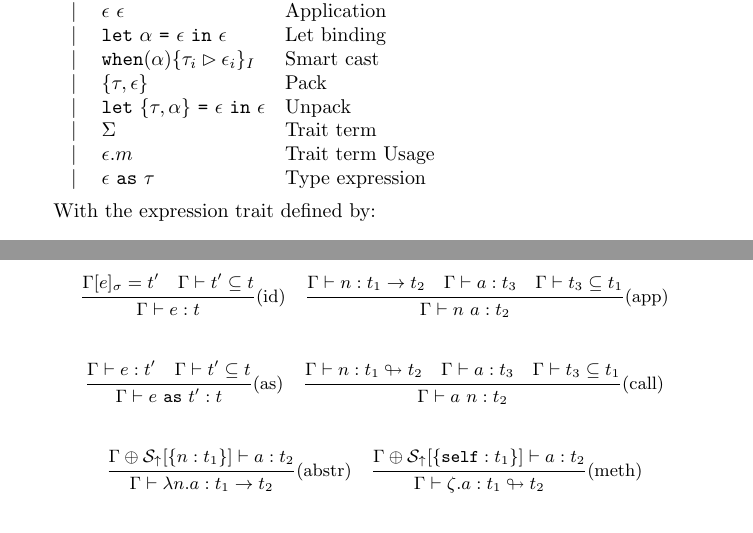
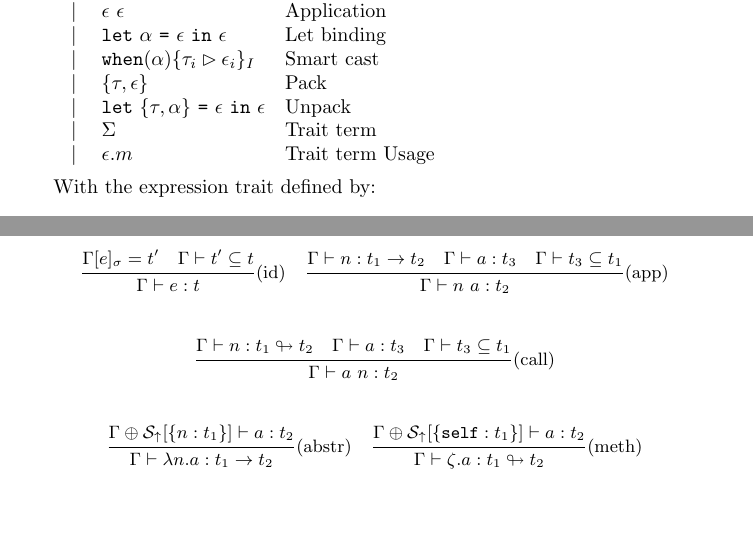
Before and after one commit to lambe-lang/specification, a LaTeX document (formalism/lambe.tex): two parts of pages 2 and 9 of 9, joined at a grey line, cut so that both start at the same text, the shorter picture padded with empty space. Compiled offline with pdfLaTeX.

Commit message:
Spec reviewed

```diff
--- a/formalism/lambe.tex
+++ b/formalism/lambe.tex
@@ -183,7 +182,6 @@
             & \mid & \term{let} ~ \{\tau, \alpha\} ~ \term{=} ~ \epsilon ~\term{in}~\epsilon & Unpack              \\
             & \mid & \Sigma                                                                  & Trait~term              \\
             & \mid & \epsilon . m                                                            & Trait~term~Usage              \\
-            & \mid & \epsilon ~\term{as}~ \tau                                               & Type expression
         \end{array} \\
     \end{math}
 
@@ -644,10 +642,6 @@ sig eq : forall a. List a -> List a -> bool with Equatable a
             {\Gamma \vdash n : t_1 \rightarrow t_2 ~~~ \Gamma \vdash a : t_3 ~~~ \Gamma \vdash t_3 \subseteq t_1}
             {\Gamma \vdash n~a : t_2}
             \\\\
-            \trfrac[(as)]
-            {\Gamma \vdash e : t' ~~~ \Gamma \vdash t' \subseteq t}
-            {\Gamma \vdash e ~\term{as}~ t': t}
-            ~~~
             \trfrac[(call)]
             {\Gamma \vdash n : t_1 \looparrowright t_2 ~~~ \Gamma \vdash a : t_3 ~~~ \Gamma \vdash t_3 \subseteq t_1}
             {\Gamma \vdash a~n : t_2}
```
Also changed, not shown: README.md, formalism/lambe.pdf, formalism/lambe.tex (1 more changed lines), 3 other files.
